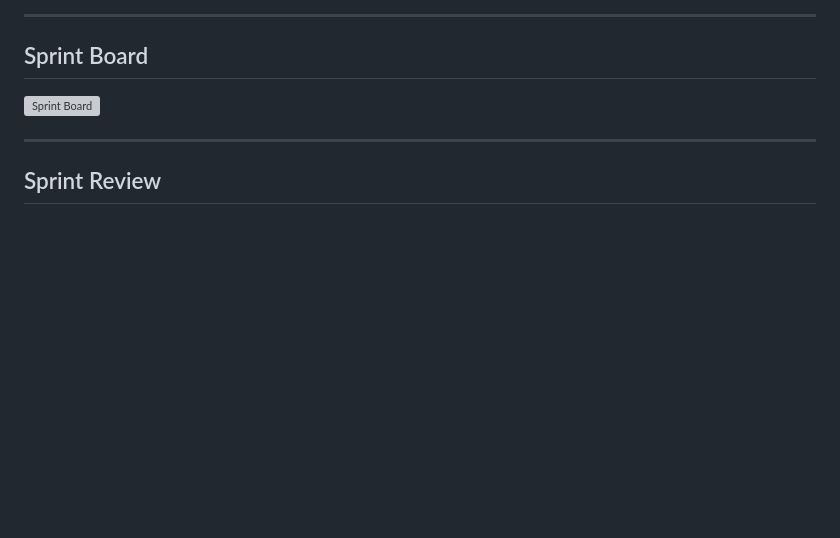
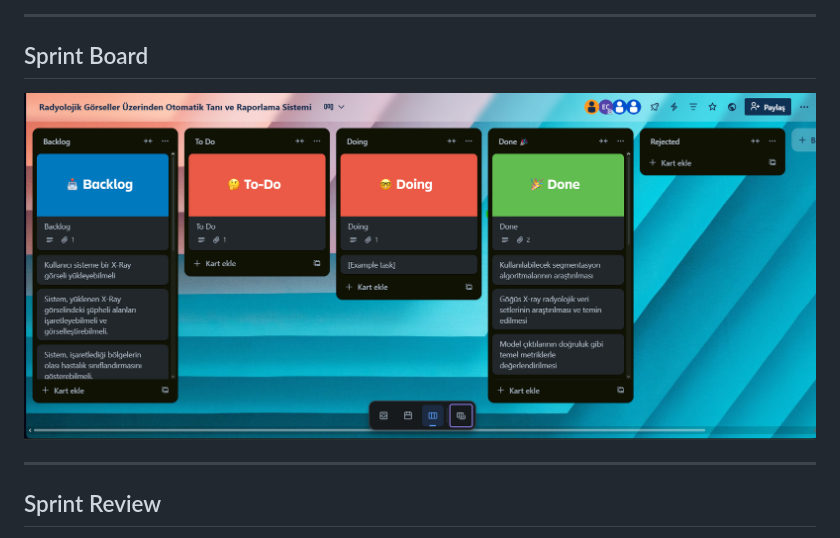
Before and after one commit to EsraCesur4/YZTA-Bootcamp-AI-83, a Markdown page: README.md, the part around the change printed below. Rendered like a GitHub page; blank space fills up the shorter version; grey boxes are pictures that could not be loaded.

```diff
--- a/README.md
+++ b/README.md
@@ -108,7 +108,7 @@ belirli bir formatla gruba aktarılmıştır.
 
 ##  Sprint Board
 
-![Sprint Board]((https://github.com/EsraCesur4/YZTA-Bootcamp-AI-83/blob/main/trello1.png))
+![Sprint Board](trello1.png)
 
 ---
 
```
Also changed, not shown: other parts of README.md (+1 -1 lines).
